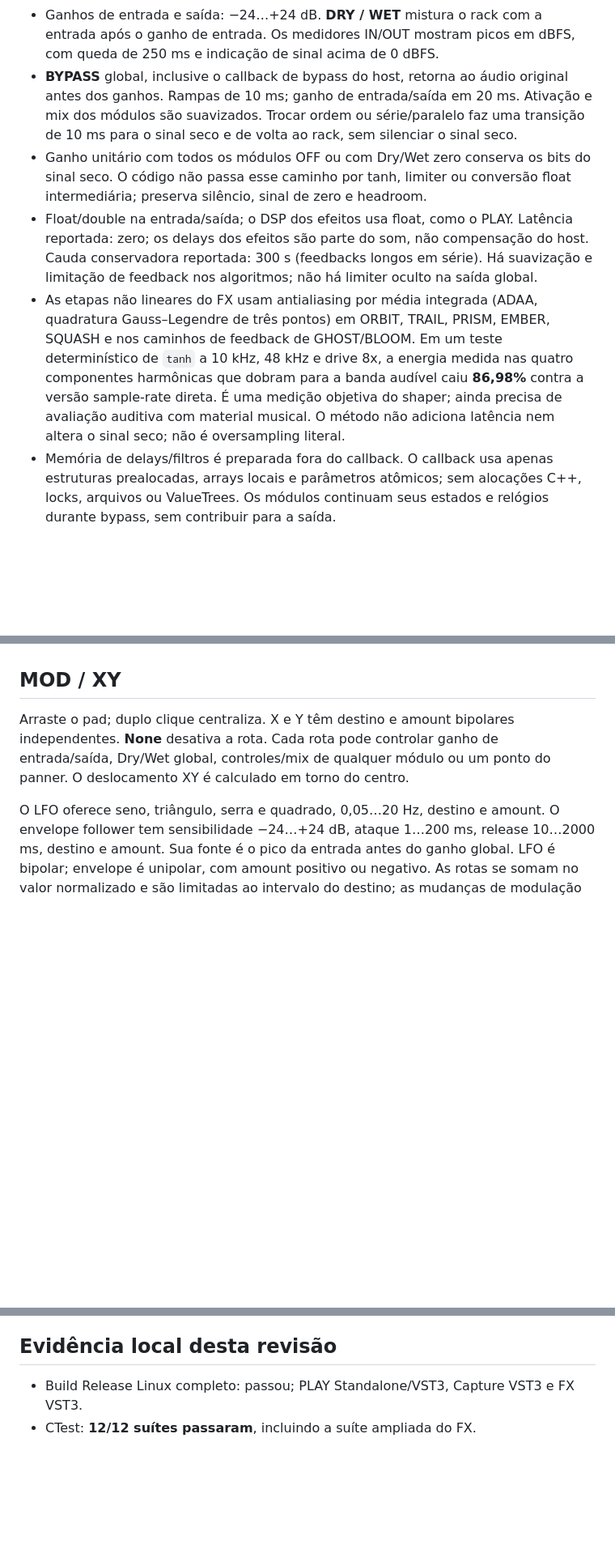
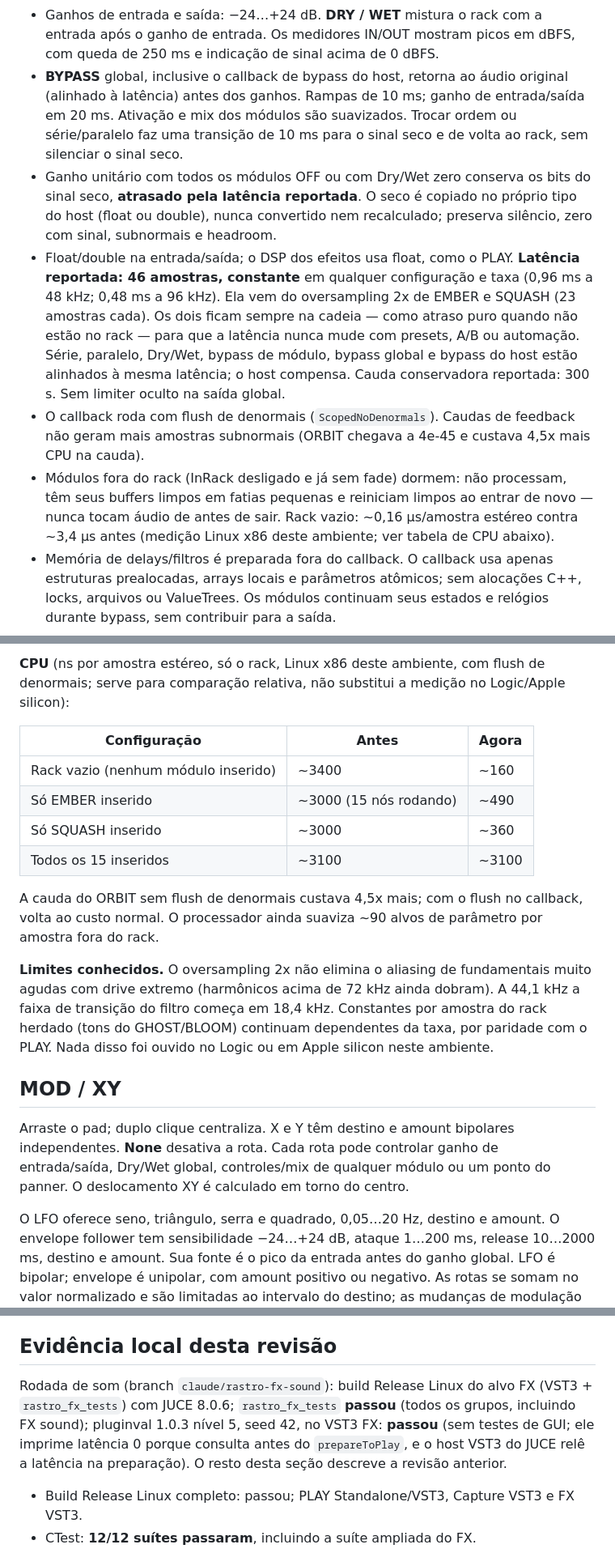
Before and after one commit to gabcalisman/rastro, a Markdown page: docs/RASTRO-FX.md, 3 parts joined by grey strips. Shown at 81% size. GitHub-like rendering; blank space fills up the shorter version.

Commit message:
Document RASTRO FX sound decisions, measurements, CPU and latency
Co-Authored-By: Claude Opus 5.5 <noreply@anthropic.com>
Claude-Session: https://claude.ai/code/session_011ZfH7GHpZTeXVphCkZE7NE

```diff
--- a/docs/RASTRO-FX.md
+++ b/docs/RASTRO-FX.md
@@ -32,23 +32,26 @@ abas que escondam os controles avançados. Janela redimensionável de 980×720 a
   após o ganho de entrada. Os medidores IN/OUT mostram picos em dBFS, com queda de
   250 ms e indicação de sinal acima de 0 dBFS.
 - **BYPASS** global, inclusive o callback de bypass do host, retorna ao áudio
-  original antes dos ganhos. Rampas de 10 ms; ganho de entrada/saída em 20 ms.
+  original (alinhado à latência) antes dos ganhos. Rampas de 10 ms; ganho de entrada/saída em 20 ms.
   Ativação e mix dos módulos são suavizados. Trocar ordem ou série/paralelo faz
   uma transição de 10 ms para o sinal seco e de volta ao rack, sem silenciar o sinal seco.
 - Ganho unitário com todos os módulos OFF ou com Dry/Wet zero conserva os bits
-  do sinal seco. O código não passa esse caminho por tanh, limiter ou conversão
-  float intermediária; preserva silêncio, sinal de zero e headroom.
-- Float/double na entrada/saída; o DSP dos efeitos usa float, como o PLAY. Latência
-  reportada: zero; os delays dos efeitos são parte do som, não compensação do host.
-  Cauda conservadora reportada: 300 s (feedbacks longos em série). Há suavização e limitação de feedback nos
-  algoritmos; não há limiter oculto na saída global.
-- As etapas não lineares do FX usam antialiasing por média integrada (ADAA, quadratura
-  Gauss–Legendre de três pontos) em ORBIT, TRAIL, PRISM, EMBER, SQUASH e nos caminhos
-  de feedback de GHOST/BLOOM. Em um teste determinístico de `tanh` a 10 kHz, 48 kHz e
-  drive 8x, a energia medida nas quatro componentes harmônicas que dobram para a banda
-  audível caiu **86,98%** contra a versão sample-rate direta. É uma medição objetiva do
-  shaper; ainda precisa de avaliação auditiva com material musical. O método não adiciona
-  latência nem altera o sinal seco; não é oversampling literal.
+  do sinal seco, **atrasado pela latência reportada**. O seco é copiado no próprio tipo do
+  host (float ou double), nunca convertido nem recalculado; preserva silêncio, zero com
+  sinal, subnormais e headroom.
+- Float/double na entrada/saída; o DSP dos efeitos usa float, como o PLAY.
+  **Latência reportada: 46 amostras, constante** em qualquer configuração e taxa (0,96 ms a
+  48 kHz; 0,48 ms a 96 kHz). Ela vem do oversampling 2x de EMBER e SQUASH (23 amostras cada).
+  Os dois ficam sempre na cadeia — como atraso puro quando não estão no rack — para que a
+  latência nunca mude com presets, A/B ou automação. Série, paralelo, Dry/Wet, bypass de
+  módulo, bypass global e bypass do host estão alinhados à mesma latência; o host compensa.
+  Cauda conservadora reportada: 300 s. Sem limiter oculto na saída global.
+- O callback roda com flush de denormais (`ScopedNoDenormals`). Caudas de feedback não
+  geram mais amostras subnormais (ORBIT chegava a 4e-45 e custava 4,5x mais CPU na cauda).
+- Módulos fora do rack (InRack desligado e já sem fade) dormem: não processam, têm seus
+  buffers limpos em fatias pequenas e reiniciam limpos ao entrar de novo — nunca tocam áudio
+  de antes de sair. Rack vazio: ~0,16 µs/amostra estéreo contra ~3,4 µs antes (medição Linux
+  x86 deste ambiente; ver tabela de CPU abaixo).
 - Memória de delays/filtros é preparada fora do callback. O callback usa apenas
   estruturas prealocadas, arrays locais e parâmetros atômicos; sem alocações C++,
   locks, arquivos ou ValueTrees. Os módulos continuam seus estados e relógios
@@ -84,3 +124,21 @@ permitindo intercalar os seis módulos com os novos na ordem desejada.
+**CPU** (ns por amostra estéreo, só o rack, Linux x86 deste ambiente, com flush de
+denormais; serve para comparação relativa, não substitui a medição no Logic/Apple silicon):
+
+| Configuração | Antes | Agora |
+| --- | --- | --- |
+| Rack vazio (nenhum módulo inserido) | ~3400 | ~160 |
+| Só EMBER inserido | ~3000 (15 nós rodando) | ~490 |
+| Só SQUASH inserido | ~3000 | ~360 |
+| Todos os 15 inseridos | ~3100 | ~3100 |
+
+A cauda do ORBIT sem flush de denormais custava 4,5x mais; com o flush no callback, volta ao
+custo normal. O processador ainda suaviza ~90 alvos de parâmetro por amostra fora do rack.
+
+**Limites conhecidos.** O oversampling 2x não elimina o aliasing de fundamentais muito agudas
+com drive extremo (harmônicos acima de 72 kHz ainda dobram). A 44,1 kHz a faixa de transição
+do filtro começa em 18,4 kHz. Constantes por amostra do rack herdado (tons do GHOST/BLOOM)
+continuam dependentes da taxa, por paridade com o PLAY. Nada disso foi ouvido no Logic ou em
+Apple silicon neste ambiente.
 
 ## MOD / XY
 
@@ -173,6 +238,12 @@ resultados dos workflows desta revisão; não deve ser inferida do sucesso local
 
 ## Evidência local desta revisão
 
+Rodada de som (branch `claude/rastro-fx-sound`): build Release Linux do alvo FX (VST3 +
+`rastro_fx_tests`) com JUCE 8.0.6; `rastro_fx_tests` **passou** (todos os grupos, incluindo
+FX sound); pluginval 1.0.3 nível 5, seed 42, no VST3 FX: **passou** (sem testes de GUI; ele
+imprime latência 0 porque consulta antes do `prepareToPlay`, e o host VST3 do JUCE relê a
+latência na preparação). O resto desta seção descreve a revisão anterior.
+
 - Build Release Linux completo: passou; PLAY Standalone/VST3, Capture VST3 e FX VST3.
 - CTest: **12/12 suítes passaram**, incluindo a suíte ampliada do FX.
 - VST3 FX real no pluginval 1.0.3 Linux: **passou**, nível 5, seed 42, incluindo
```
Also changed, not shown: other parts of docs/RASTRO-FX.md (+54 -10 lines).
